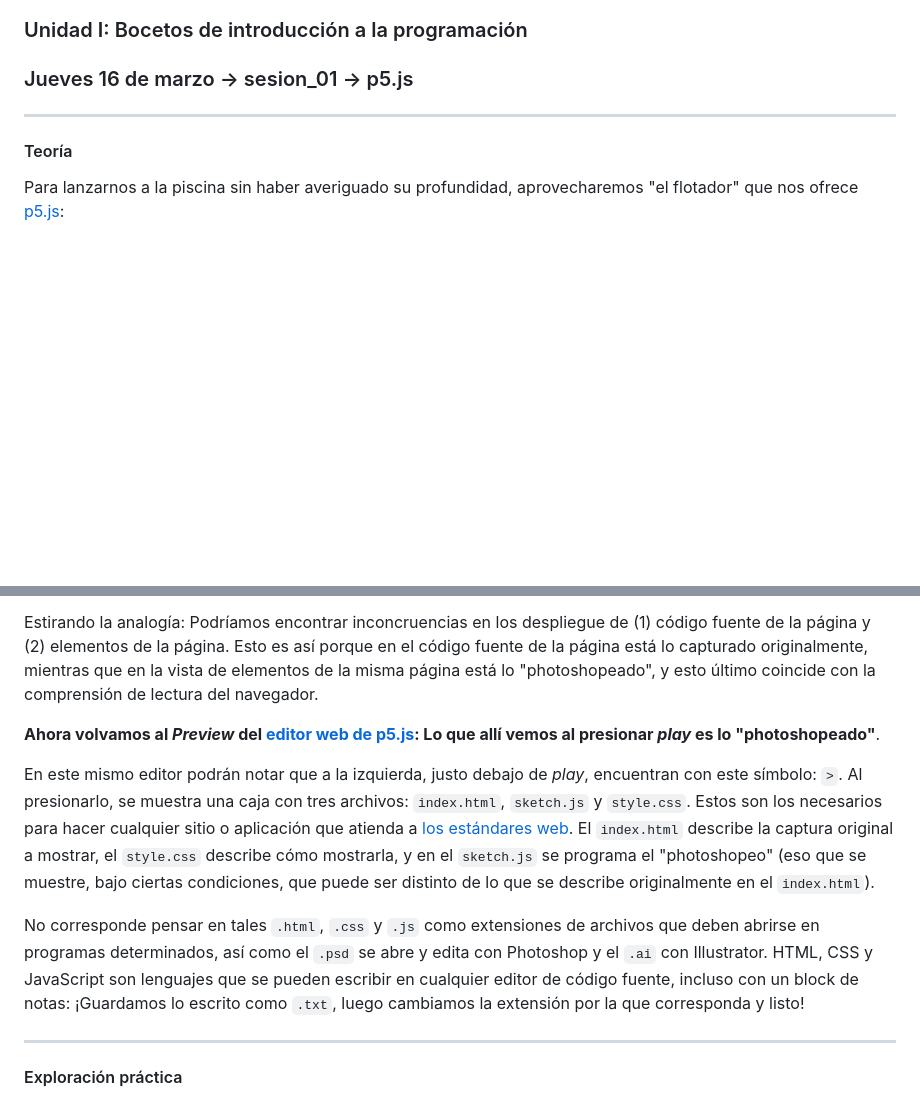
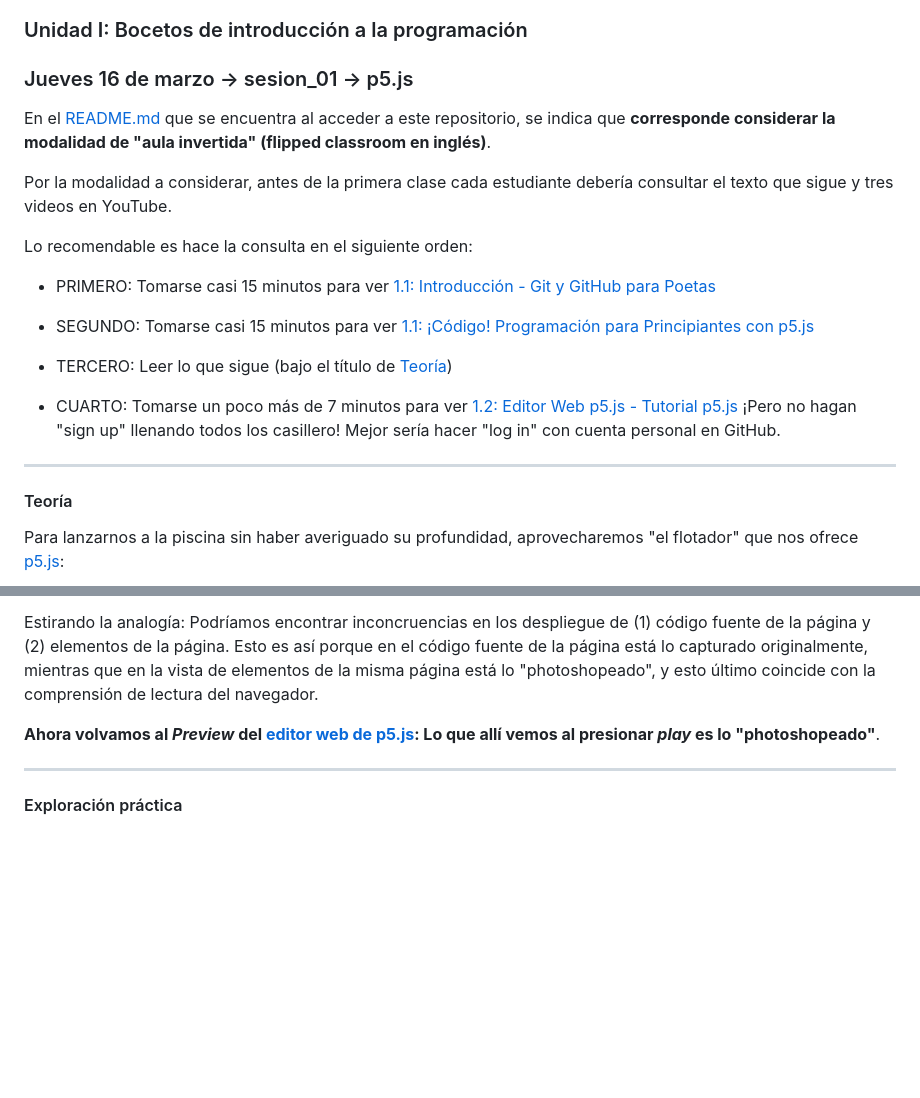
Before and after one commit to profesorfaco/front-2023-1, a Markdown page: sesion_01/README.md, 2 parts joined by grey strips. Rendered like a GitHub page; blank space fills up the shorter version.

```diff
--- a/sesion_01/README.md
+++ b/sesion_01/README.md
@@ -3,6 +3,20 @@
 ### Unidad I: Bocetos de introducción a la programación
 
 ### Jueves 16 de marzo → sesion_01 → p5.js
+
+En el [README.md](https://github.com/profesorfaco/front-2023-1#readme) que se encuentra al acceder a este repositorio, se indica que **corresponde considerar la modalidad de "aula invertida" (flipped classroom en inglés)**.
+
+Por la modalidad a considerar, antes de la primera clase cada estudiante debería consultar el texto que sigue y tres videos en YouTube.
+
+Lo recomendable es hace la consulta en el siguiente orden:
+
+- PRIMERO: Tomarse casi 15 minutos para ver [1.1: Introducción - Git y GitHub para Poetas](https://youtu.be/BCQHnlnPusY)
+
+- SEGUNDO: Tomarse casi 15 minutos para ver [1.1: ¡Código! Programación para Principiantes con p5.js](https://www.youtube.com/watch?v=yPWkPOfnGsw)
+
+- TERCERO: Leer lo que sigue (bajo el título de [Teoría](https://github.com/profesorfaco/front-2023-1/tree/main/sesion_01#teor%C3%ADa))
+
+- CUARTO: Tomarse un poco más de 7 minutos para ver [1.2: Editor Web p5.js - Tutorial p5.js](https://youtu.be/MXs1cOlidWs) ¡Pero no hagan "sign up" llenando todos los casillero! Mejor sería hacer "log in" con cuenta personal en GitHub.
 
 - - - - - - - -
 
@@ -67,10 +81,6 @@ Estirando la analogía: Podríamos encontrar inconcruencias en los despliegue de
 
 **Ahora volvamos al *Preview* del [editor web de p5.js](https://editor.p5js.org/): Lo que allí vemos al presionar *play* es lo "photoshopeado"**.
 
-En este mismo editor podrán notar que a la izquierda, justo debajo de *play*, encuentran con este símbolo: `>`. Al presionarlo, se muestra una caja con tres archivos: `index.html`, `sketch.js` y `style.css`. Estos son los necesarios para hacer cualquier sitio o aplicación que atienda a [los estándares web](https://www.w3.org/standards/webdesign/). El `index.html` describe la captura original a mostrar, el `style.css` describe cómo mostrarla, y en el `sketch.js` se programa el "photoshopeo" (eso que se muestre, bajo ciertas condiciones, que puede ser distinto de lo que se describe originalmente en el `index.html`).
-
-No corresponde pensar en tales `.html`, `.css` y `.js` como extensiones de archivos que deben abrirse en programas determinados, así como el `.psd` se abre y edita con Photoshop y el `.ai` con Illustrator. HTML, CSS y JavaScript son lenguajes que se pueden escribir en cualquier editor de código fuente, incluso con un block de notas: ¡Guardamos lo escrito como `.txt`, luego cambiamos la extensión por la que corresponda y listo!
-
 - - - - - - - - - - - - -
 
 #### Exploración práctica
```
